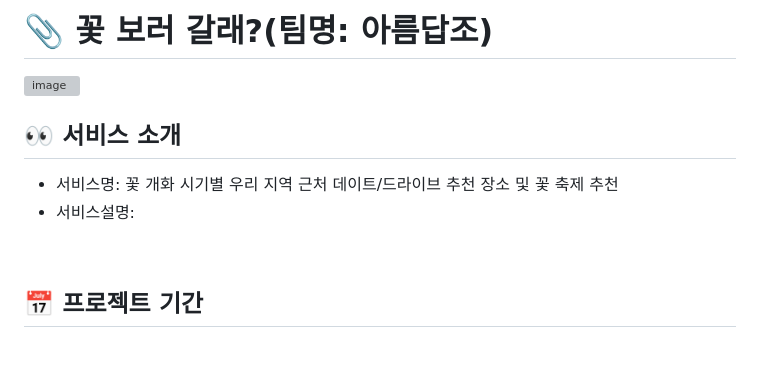
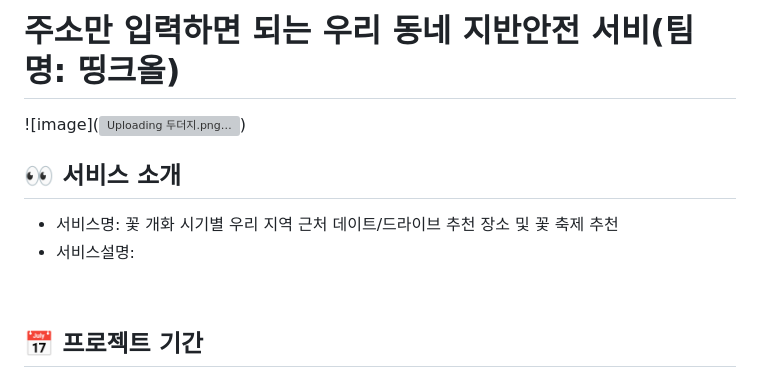
Before and after one commit to 2025-SMHRD-SW-LangIntelligence/TA, a Markdown page: README.md, the part around the change. Drawn GitHub-style; blank space fills up the shorter version; grey boxes are pictures that could not be loaded.

```diff
--- a/README.md
+++ b/README.md
@@ -1,10 +1,11 @@
-# 📎 꽃 보러 갈래?(팀명: 아름답조)
-![image](https://user-images.githubusercontent.com/25995055/178401309-2a2ffc86-ef45-439b-bfd8-6978312100bc.png)
+# 주소만 입력하면 되는 우리 동네 지반안전 서비(팀명: 띵크올)
+![image](![Uploading 두더지.png…]())
 
 
 ## 👀 서비스 소개
 * 서비스명:  꽃 개화 시기별 우리 지역 근처 데이트/드라이브 추천 장소 및 꽃 축제 추천
 * 서비스설명:
+
 <br>
 
 ## 📅 프로젝트 기간
```
